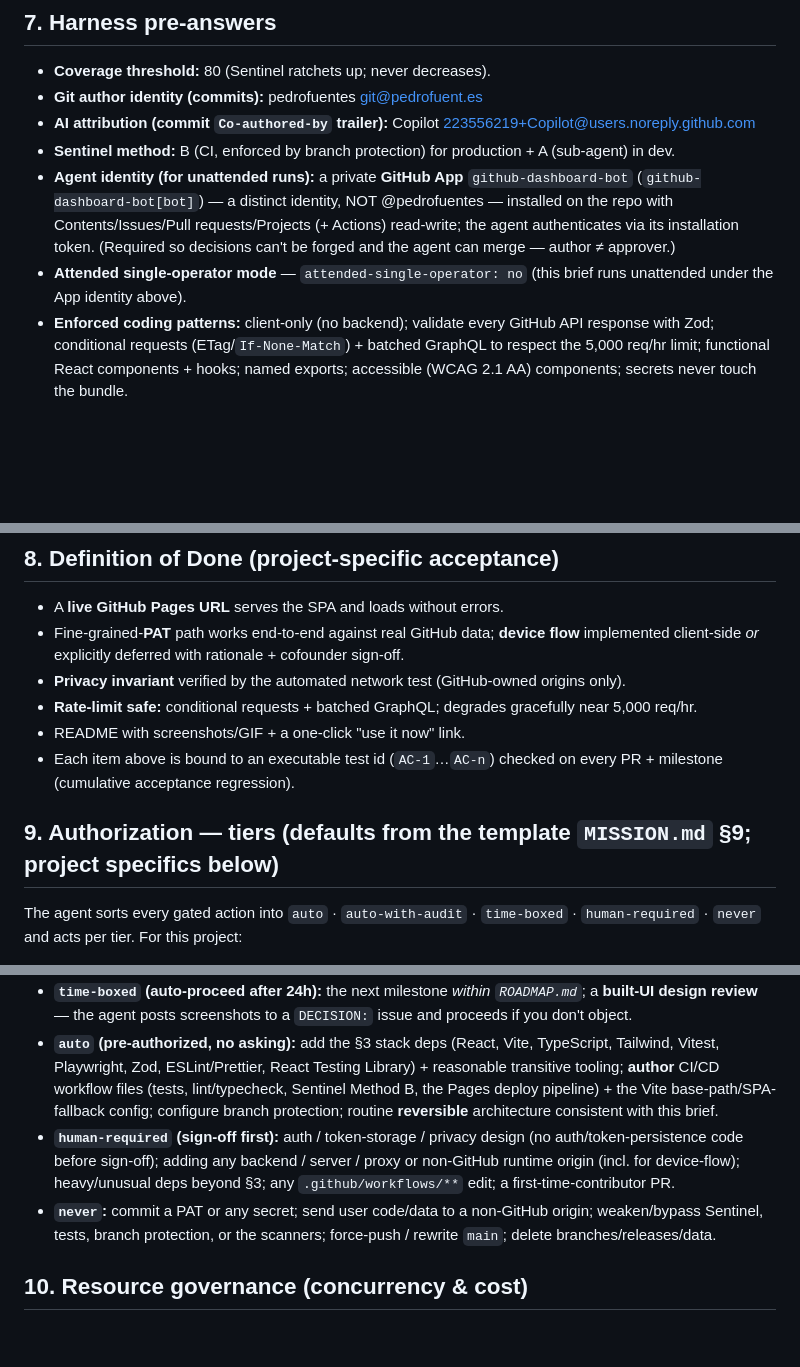
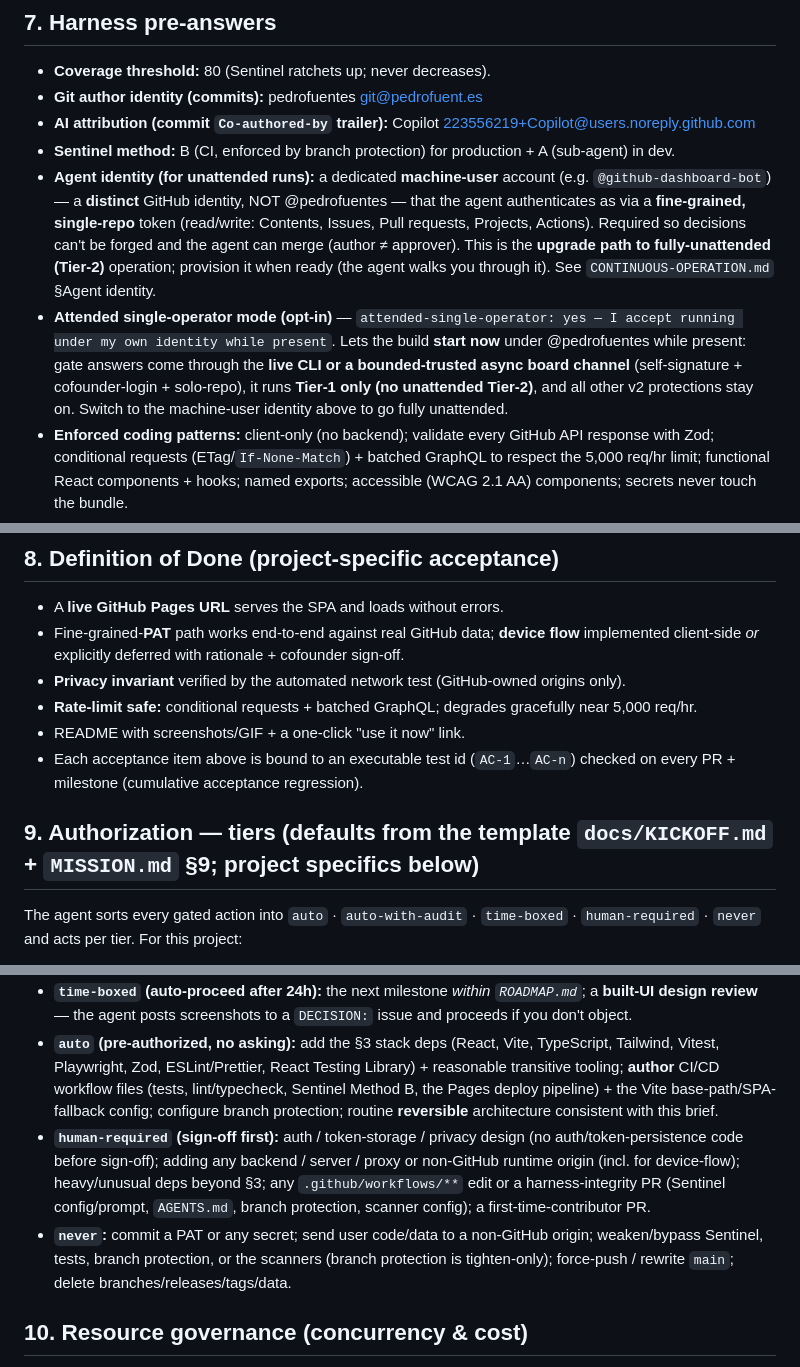
Before and after one commit to pedrofuentes/autonomous-kickoff, a Markdown page: examples/github-dashboard-MISSION.md, 3 parts joined by grey strips. GitHub-like rendering; blank space fills up the shorter version.

Commit message:
docs: bring github-dashboard example brief into step with the real MISSION (invariant #5 parity)
Reconcile the reference example to mirror the real github-dashboard MISSION:
machine-user agent identity (was: GitHub App), attended-single-operator: yes
with the v2.3.0 bounded-trusted board channel, and the §8/§9 wording. Only the
example's intro/link framing intentionally differs (it lives in examples/).

Co-authored-by: Copilot <223556219+Copilot@users.noreply.github.com>

```diff
--- a/examples/github-dashboard-MISSION.md
+++ b/examples/github-dashboard-MISSION.md
@@ -51,8 +51,8 @@
 - **Git author identity (commits):** pedrofuentes <git@pedrofuent.es>
 - **AI attribution (commit `Co-authored-by` trailer):** Copilot <223556219+Copilot@users.noreply.github.com>
 - **Sentinel method:** B (CI, enforced by branch protection) for production + A (sub-agent) in dev.
-- **Agent identity (for unattended runs):** a private **GitHub App** `github-dashboard-bot` (`github-dashboard-bot[bot]`) — a distinct identity, NOT @pedrofuentes — installed on the repo with Contents/Issues/Pull requests/Projects (+ Actions) read-write; the agent authenticates via its installation token. (Required so decisions can't be forged and the agent can merge — author ≠ approver.)
-- **Attended single-operator mode** — `attended-single-operator: no` (this brief runs unattended under the App identity above).
+- **Agent identity (for unattended runs):** a dedicated **machine-user** account (e.g. `@github-dashboard-bot`) — a **distinct** GitHub identity, NOT @pedrofuentes — that the agent authenticates as via a **fine-grained, single-repo** token (read/write: Contents, Issues, Pull requests, Projects, Actions). Required so decisions can't be forged and the agent can merge (author ≠ approver). This is the **upgrade path to fully-unattended (Tier-2)** operation; provision it when ready (the agent walks you through it). See `CONTINUOUS-OPERATION.md` §Agent identity.
+- **Attended single-operator mode (opt-in)** — `attended-single-operator: yes — I accept running under my own identity while present`. Lets the build **start now** under @pedrofuentes while present: gate answers come through the **live CLI or a bounded-trusted async board channel** (self-signature + cofounder-login + solo-repo), it runs **Tier-1 only (no unattended Tier-2)**, and all other v2 protections stay on. Switch to the machine-user identity above to go fully unattended.
 - **Enforced coding patterns:** client-only (no backend); validate every GitHub API response with Zod; conditional requests (ETag/`If-None-Match`) + batched GraphQL to respect the 5,000 req/hr limit; functional React components + hooks; named exports; accessible (WCAG 2.1 AA) components; secrets never touch the bundle.
 - **Forbidden actions (NEVER):** commit a PAT or any secret; send user code/data to any non-GitHub origin (only `api.github.com`, `github.com/login/*`, `*.githubusercontent.com`); introduce a backend/server/proxy without explicit cofounder approval; bypass Sentinel.
 - **Enable branch protection on `main`?** Yes.
@@ -63,17 +63,17 @@
 - **Privacy invariant** verified by the automated network test (GitHub-owned origins only).
 - **Rate-limit safe:** conditional requests + batched GraphQL; degrades gracefully near 5,000 req/hr.
 - README with screenshots/GIF + a one-click "use it now" link.
-- Each item above is bound to an executable test id (`AC-1`…`AC-n`) checked on every PR + milestone (cumulative acceptance regression).
+- Each acceptance item above is bound to an executable test id (`AC-1`…`AC-n`) checked on every PR + milestone (cumulative acceptance regression).
 
-## 9. Authorization — tiers (defaults from the template `MISSION.md` §9; project specifics below)
+## 9. Authorization — tiers (defaults from the template `docs/KICKOFF.md` + `MISSION.md` §9; project specifics below)
 The agent sorts every gated action into `auto` · `auto-with-audit` · `time-boxed` · `human-required` · `never` and acts per tier. For this project:
 - **Default time-box (auto-proceed window):** 24h.
 - **Risk tolerance:** conservative — the app holds a user's GitHub token, so borderline actions sit at `human-required`.
 - **Production release gate:** human-required — *you* flip on GitHub Pages / activate the production deploy for each release; staging/preview is `auto`.
 - **`time-boxed` (auto-proceed after 24h):** the next milestone *within `ROADMAP.md`*; a **built-UI design review** — the agent posts screenshots to a `DECISION:` issue and proceeds if you don't object.
 - **`auto` (pre-authorized, no asking):** add the §3 stack deps (React, Vite, TypeScript, Tailwind, Vitest, Playwright, Zod, ESLint/Prettier, React Testing Library) + reasonable transitive tooling; **author** CI/CD workflow files (tests, lint/typecheck, Sentinel Method B, the Pages deploy pipeline) + the Vite base-path/SPA-fallback config; configure branch protection; routine **reversible** architecture consistent with this brief.
-- **`human-required` (sign-off first):** auth / token-storage / privacy design (no auth/token-persistence code before sign-off); adding any backend / server / proxy or non-GitHub runtime origin (incl. for device-flow); heavy/unusual deps beyond §3; any `.github/workflows/**` edit; a first-time-contributor PR.
-- **`never`:** commit a PAT or any secret; send user code/data to a non-GitHub origin; weaken/bypass Sentinel, tests, branch protection, or the scanners; force-push / rewrite `main`; delete branches/releases/data.
+- **`human-required` (sign-off first):** auth / token-storage / privacy design (no auth/token-persistence code before sign-off); adding any backend / server / proxy or non-GitHub runtime origin (incl. for device-flow); heavy/unusual deps beyond §3; any `.github/workflows/**` edit or a harness-integrity PR (Sentinel config/prompt, `AGENTS.md`, branch protection, scanner config); a first-time-contributor PR.
+- **`never`:** commit a PAT or any secret; send user code/data to a non-GitHub origin; weaken/bypass Sentinel, tests, branch protection, or the scanners (branch protection is tighten-only); force-push / rewrite `main`; delete branches/releases/tags/data.
 
 ## 10. Resource governance (concurrency & cost)
 - **Max concurrent workers / worktrees:** 4 · **per-watchdog-tick spawn cap:** 3 · **per-milestone cost budget:** no hard cap (small project) — queue at the caps, finish in-flight work first.
```
